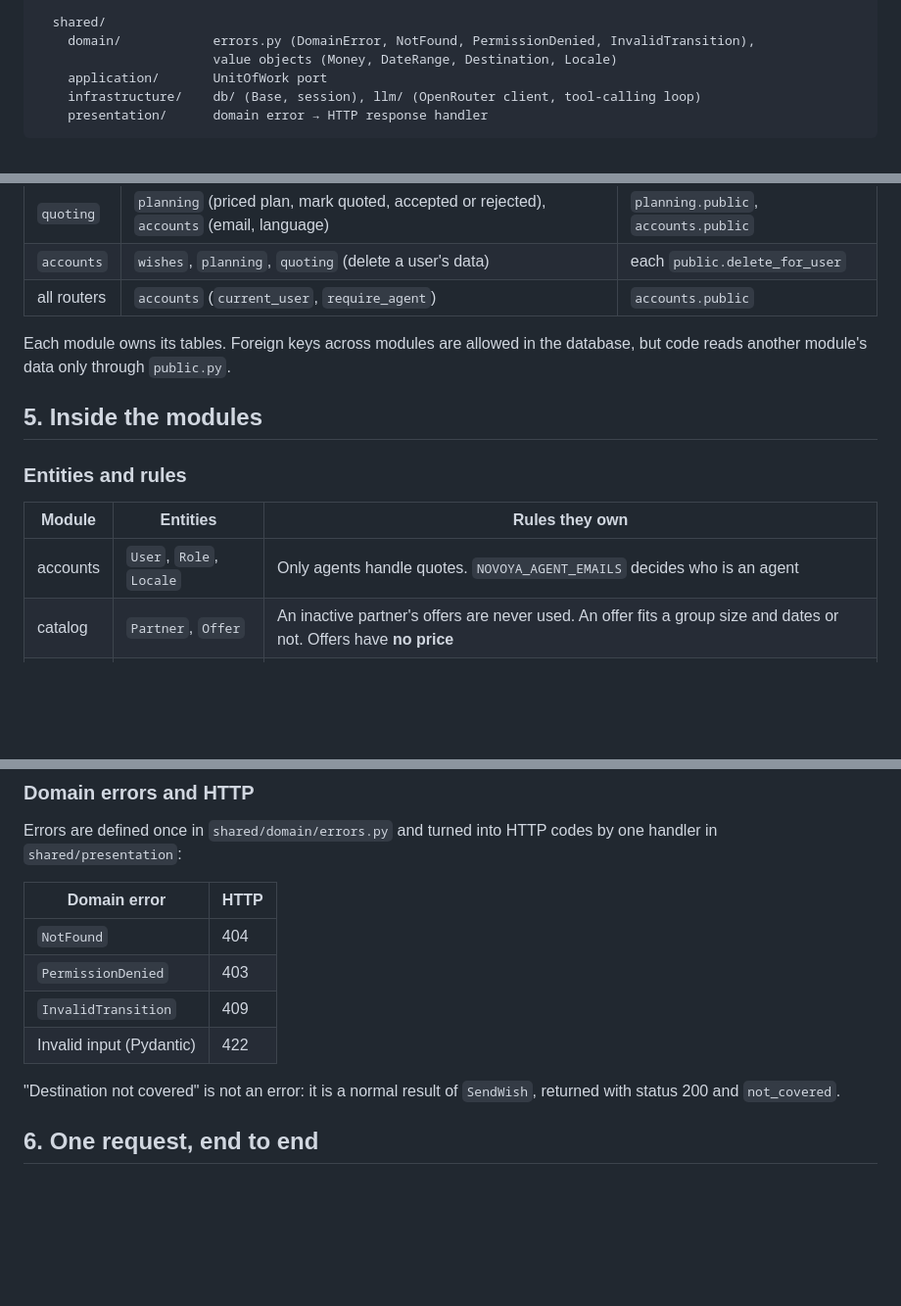
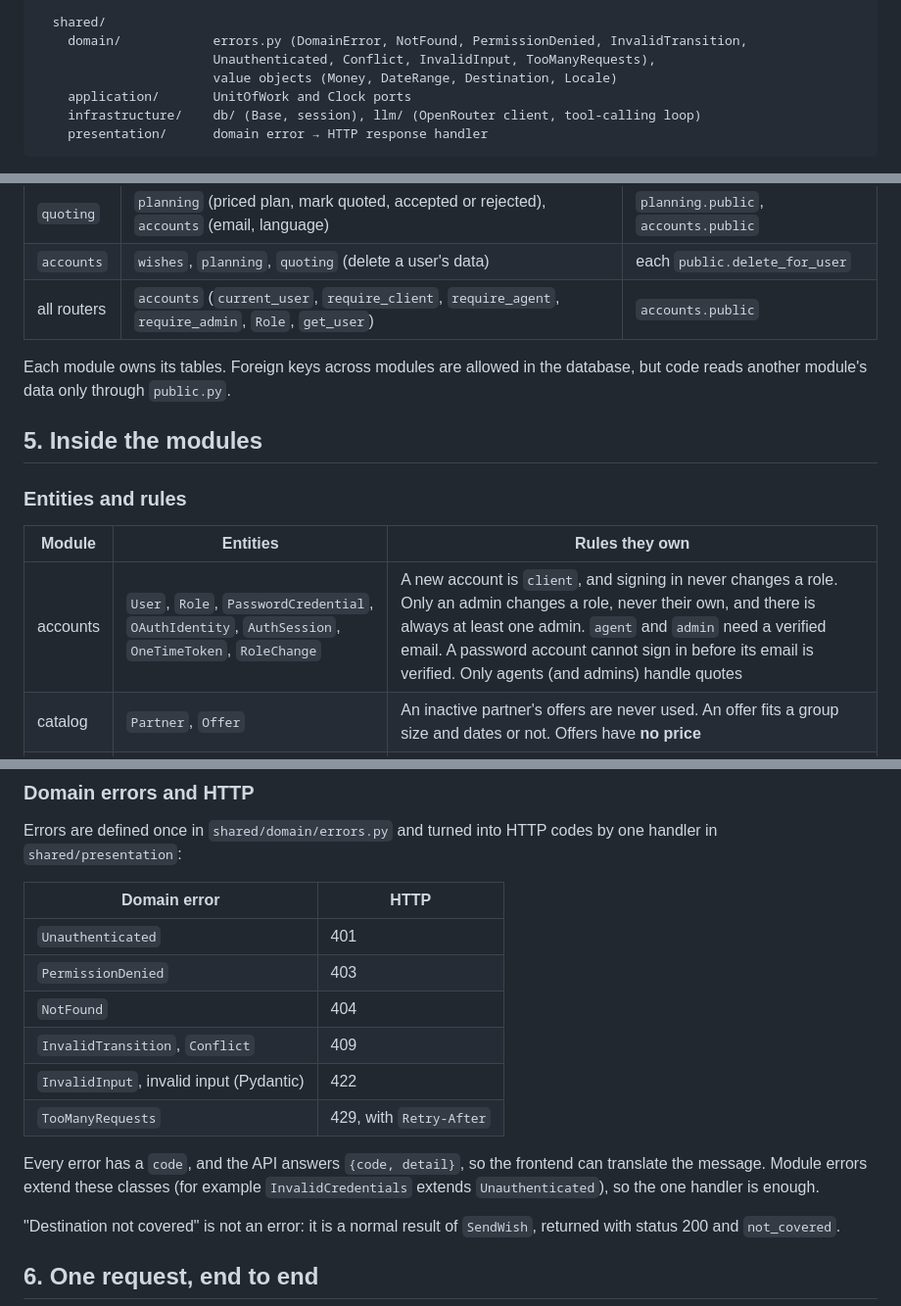
Before and after one commit to damnthonyy/Novoya, a Markdown page: docs/BACKEND.md, 3 parts joined by grey strips. Shown at 98% size. Drawn GitHub-style; blank space fills up the shorter version.

Commit message:
Backend docs: accounts module, roles and shared errors for the auth plan
accounts now covers Google and email and password sign-in, sessions and
the client, agent and admin roles. accounts.public adds require_client,
require_admin, Role and get_user. The shared errors add Unauthenticated,
Conflict, InvalidInput and TooManyRequests with a {code, detail} body.

Refs #59

````diff
--- a/docs/BACKEND.md
+++ b/docs/BACKEND.md
@@ -54,9 +54,10 @@ apps/api/src/novoya_api/
       dependencies.py  composition root: builds use cases with their adapters
 
   shared/
-    domain/            errors.py (DomainError, NotFound, PermissionDenied, InvalidTransition),
+    domain/            errors.py (DomainError, NotFound, PermissionDenied, InvalidTransition,
+                       Unauthenticated, Conflict, InvalidInput, TooManyRequests),
                        value objects (Money, DateRange, Destination, Locale)
-    application/       UnitOfWork port
+    application/       UnitOfWork and Clock ports
     infrastructure/    db/ (Base, session), llm/ (OpenRouter client, tool-calling loop)
     presentation/      domain error → HTTP response handler
 ```
@@ -104,7 +105,7 @@ So the inner layers of a module never know other modules exist, and each module
 | `planning` | `catalog` (check offer ids, LLM travel tools) | `catalog.public` |
 | `quoting` | `planning` (priced plan, mark quoted, accepted or rejected), `accounts` (email, language) | `planning.public`, `accounts.public` |
 | `accounts` | `wishes`, `planning`, `quoting` (delete a user's data) | each `public.delete_for_user` |
-| all routers | `accounts` (`current_user`, `require_agent`) | `accounts.public` |
+| all routers | `accounts` (`current_user`, `require_client`, `require_agent`, `require_admin`, `Role`, `get_user`) | `accounts.public` |
 
 Each module owns its tables. Foreign keys across modules are allowed in the database, but code reads another module's data only through `public.py`.
 
@@ -114,7 +115,7 @@ Each module owns its tables. Foreign keys across modules are allowed in the data
 
 | Module | Entities | Rules they own |
 |---|---|---|
-| accounts | `User`, `Role`, `Locale` | Only agents handle quotes. `NOVOYA_AGENT_EMAILS` decides who is an agent |
+| accounts | `User`, `Role`, `PasswordCredential`, `OAuthIdentity`, `AuthSession`, `OneTimeToken`, `RoleChange` | A new account is `client`, and signing in never changes a role. Only an admin changes a role, never their own, and there is always at least one admin. `agent` and `admin` need a verified email. A password account cannot sign in before its email is verified. Only agents (and admins) handle quotes |
 | catalog | `Partner`, `Offer` | An inactive partner's offers are never used. An offer fits a group size and dates or not. Offers have **no price** |
 | wishes | `Wish`, `Panel`, `Tag` | `draft` → `not_covered` or `panel_shown` → `answered` → `planned`. Selected tags must come from the panel shown |
 | planning | `Plan`, `PlanItem` | The status machine below. Every item is a real, active offer. Only the assigned agent sets prices |
@@ -173,10 +174,14 @@ Errors are defined once in `shared/domain/errors.py` and turned into HTTP codes
 
 | Domain error | HTTP |
 |---|---|
+| `Unauthenticated` | 401 |
+| `PermissionDenied` | 403 |
 | `NotFound` | 404 |
-| `PermissionDenied` | 403 |
-| `InvalidTransition` | 409 |
-| Invalid input (Pydantic) | 422 |
+| `InvalidTransition`, `Conflict` | 409 |
+| `InvalidInput`, invalid input (Pydantic) | 422 |
+| `TooManyRequests` | 429, with `Retry-After` |
+
+Every error has a `code`, and the API answers `{code, detail}`, so the frontend can translate the message. Module errors extend these classes (for example `InvalidCredentials` extends `Unauthenticated`), so the one handler is enough.
 
 "Destination not covered" is not an error: it is a normal result of `SendWish`, returned with status 200 and `not_covered`.
 
````
Also changed, not shown: other parts of docs/BACKEND.md (+3 -3 lines).
